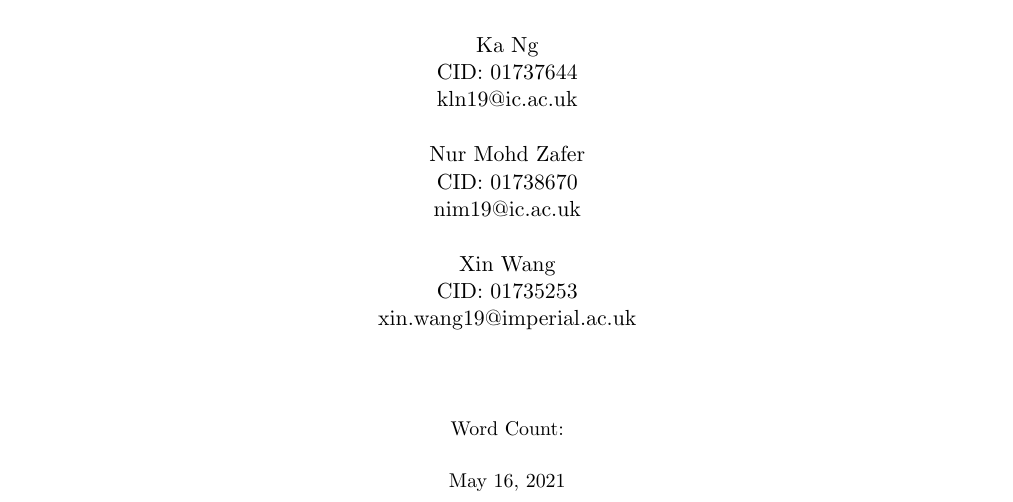
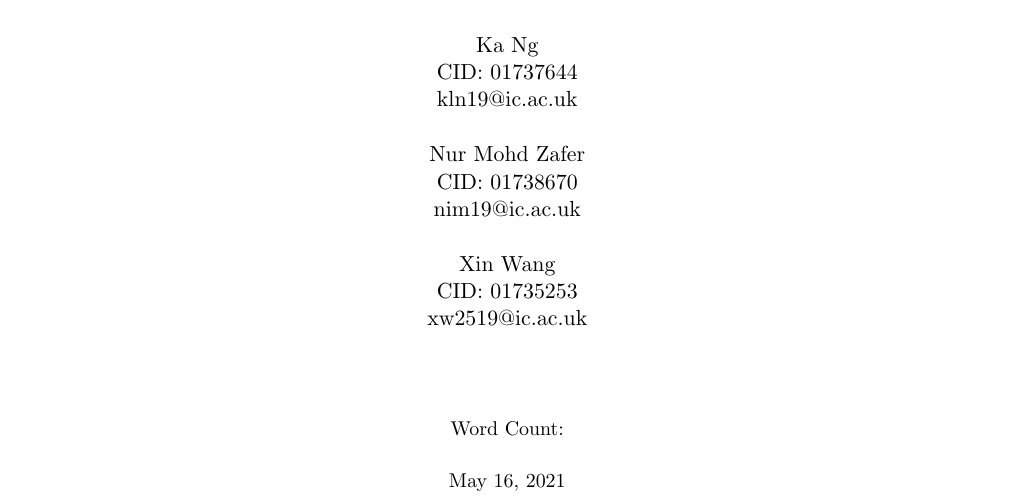
Before and after one commit to xw2519/EE-Mars-Rover, a LaTeX document (docs/project report/Group 18 project report.tex): part of page 1 of 3, cut so that both start at the same text. Compiled offline with pdfLaTeX.

Commit message:
Fixed mine

```diff
--- a/docs/project report/Group 18 project report.tex
+++ b/docs/project report/Group 18 project report.tex
@@ -61,7 +61,7 @@
 
         Nur Mohd Zafer \\ CID: 01738670 \\ nim19@ic.ac.uk \\ [0.5cm]
 
-        Xin Wang \\ CID: 01735253 \\ xin.wang19@imperial.ac.uk \\ [0.5cm]
+        Xin Wang \\ CID: 01735253 \\ xw2519@ic.ac.uk \\ [0.5cm]
 
 	\end{center} \large
 
```
Also changed, not shown: docs/project report/Group 18 project report.pdf.
